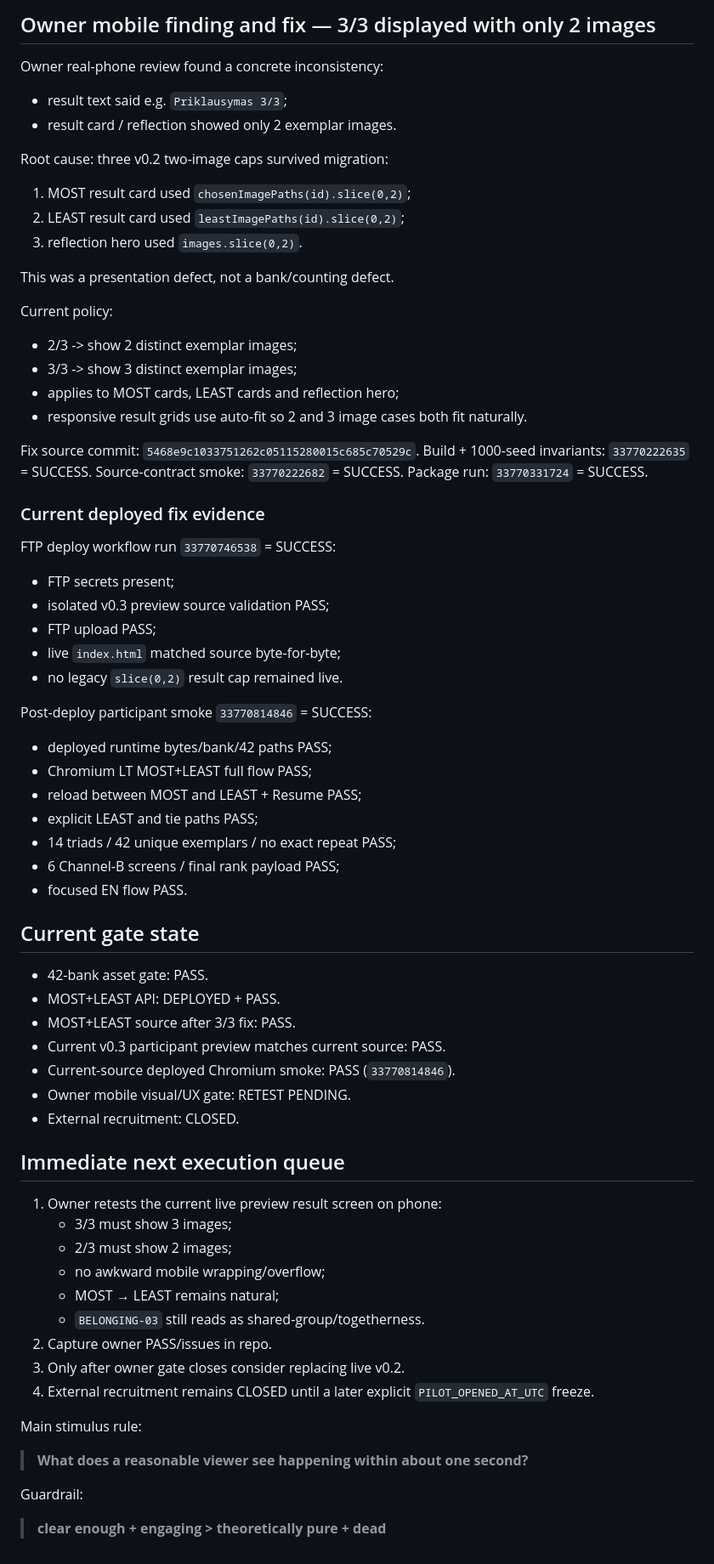
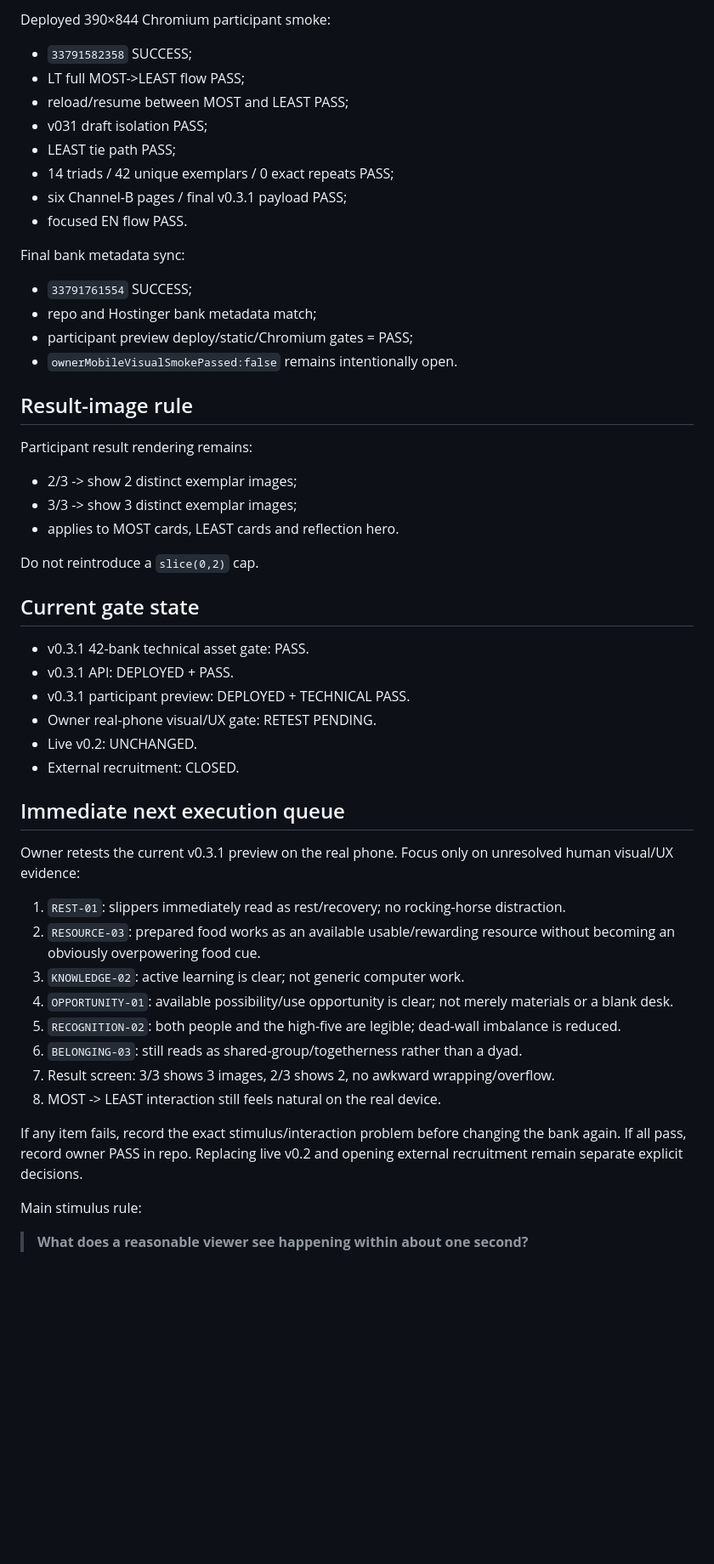
Before and after one commit to olemoz1977/2rasi-web, a Markdown page: tools/priolens/RESUME_HERE.md, the part around one of its changes. Shown at 85% size. Rendered like a GitHub page; blank space fills up the shorter version.

Commit message:
PrioLens: resume from deployed v0.3.1 owner remediation gate

```diff
--- a/tools/priolens/RESUME_HERE.md
+++ b/tools/priolens/RESUME_HERE.md
@@ -114,70 +137,52 @@ API deployed rank smoke `33766017673` = SUCCESS.
 
-## Owner mobile finding and fix — 3/3 displayed with only 2 images
+Deployed 390×844 Chromium participant smoke:
+- `33791582358` SUCCESS;
+- LT full MOST->LEAST flow PASS;
+- reload/resume between MOST and LEAST PASS;
+- v031 draft isolation PASS;
+- LEAST tie path PASS;
+- 14 triads / 42 unique exemplars / 0 exact repeats PASS;
+- six Channel-B pages / final v0.3.1 payload PASS;
+- focused EN flow PASS.
 
-Owner real-phone review found a concrete inconsistency:
-- result text said e.g. `Priklausymas 3/3`;
-- result card / reflection showed only 2 exemplar images.
+Final bank metadata sync:
+- `33791761554` SUCCESS;
+- repo and Hostinger bank metadata match;
+- participant preview deploy/static/Chromium gates = PASS;
+- `ownerMobileVisualSmokePassed:false` remains intentionally open.
 
-Root cause: three v0.2 two-image caps survived migration:
-1. MOST result card used `chosenImagePaths(id).slice(0,2)`;
-2. LEAST result card used `leastImagePaths(id).slice(0,2)`;
-3. reflection hero used `images.slice(0,2)`.
+## Result-image rule
 
-This was a presentation defect, not a bank/counting defect.
-
-Current policy:
+Participant result rendering remains:
 - 2/3 -> show 2 distinct exemplar images;
 - 3/3 -> show 3 distinct exemplar images;
-- applies to MOST cards, LEAST cards and reflection hero;
-- responsive result grids use auto-fit so 2 and 3 image cases both fit naturally.
+- applies to MOST cards, LEAST cards and reflection hero.
 
-Fix source commit: `5468e9c1033751262c05115280015c685c70529c`.
-Build + 1000-seed invariants: `33770222635` = SUCCESS.
-Source-contract smoke: `33770222682` = SUCCESS.
-Package run: `33770331724` = SUCCESS.
-
-### Current deployed fix evidence
-
-FTP deploy workflow run `33770746538` = SUCCESS:
-- FTP secrets present;
-- isolated v0.3 preview source validation PASS;
-- FTP upload PASS;
-- live `index.html` matched source byte-for-byte;
-- no legacy `slice(0,2)` result cap remained live.
-
-Post-deploy participant smoke `33770814846` = SUCCESS:
-- deployed runtime bytes/bank/42 paths PASS;
-- Chromium LT MOST+LEAST full flow PASS;
-- reload between MOST and LEAST + Resume PASS;
-- explicit LEAST and tie paths PASS;
-- 14 triads / 42 unique exemplars / no exact repeat PASS;
-- 6 Channel-B screens / final rank payload PASS;
-- focused EN flow PASS.
+Do not reintroduce a `slice(0,2)` cap.
 
 ## Current gate state
 
-- 42-bank asset gate: PASS.
-- MOST+LEAST API: DEPLOYED + PASS.
-- MOST+LEAST source after 3/3 fix: PASS.
-- Current v0.3 participant preview matches current source: PASS.
-- Current-source deployed Chromium smoke: PASS (`33770814846`).
-- Owner mobile visual/UX gate: RETEST PENDING.
+- v0.3.1 42-bank technical asset gate: PASS.
+- v0.3.1 API: DEPLOYED + PASS.
+- v0.3.1 participant preview: DEPLOYED + TECHNICAL PASS.
+- Owner real-phone visual/UX gate: RETEST PENDING.
+- Live v0.2: UNCHANGED.
 - External recruitment: CLOSED.
 
 ## Immediate next execution queue
 
-1. Owner retests the current live preview result screen on phone:
-   - 3/3 must show 3 images;
-   - 2/3 must show 2 images;
-   - no awkward mobile wrapping/overflow;
-   - MOST → LEAST remains natural;
-   - `BELONGING-03` still reads as shared-group/togetherness.
-2. Capture owner PASS/issues in repo.
-3. Only after owner gate closes consider replacing live v0.2.
-4. External recruitment remains CLOSED until a later explicit `PILOT_OPENED_AT_UTC` freeze.
+Owner retests the current v0.3.1 preview on the real phone. Focus only on unresolved human visual/UX evidence:
+1. `REST-01`: slippers immediately read as rest/recovery; no rocking-horse distraction.
+2. `RESOURCE-03`: prepared food works as an available usable/rewarding resource without becoming an obviously overpowering food cue.
+3. `KNOWLEDGE-02`: active learning is clear; not generic computer work.
+4. `OPPORTUNITY-01`: available possibility/use opportunity is clear; not merely materials or a blank desk.
+5. `RECOGNITION-02`: both people and the high-five are legible; dead-wall imbalance is reduced.
+6. `BELONGING-03`: still reads as shared-group/togetherness rather than a dyad.
+7. Result screen: 3/3 shows 3 images, 2/3 shows 2, no awkward wrapping/overflow.
+8. MOST -> LEAST interaction still feels natural on the real device.
+
+If any item fails, record the exact stimulus/interaction problem before changing the bank again.
+If all pass, record owner PASS in repo. Replacing live v0.2 and opening external recruitment remain separate explicit decisions.
 
 Main stimulus rule:
 > **What does a reasonable viewer see happening within about one second?**
-
-Guardrail:
-> **clear enough + engaging > theoretically pure + dead**
```
Also changed, not shown: other parts of tools/priolens/RESUME_HERE.md (+79 -56 lines).
